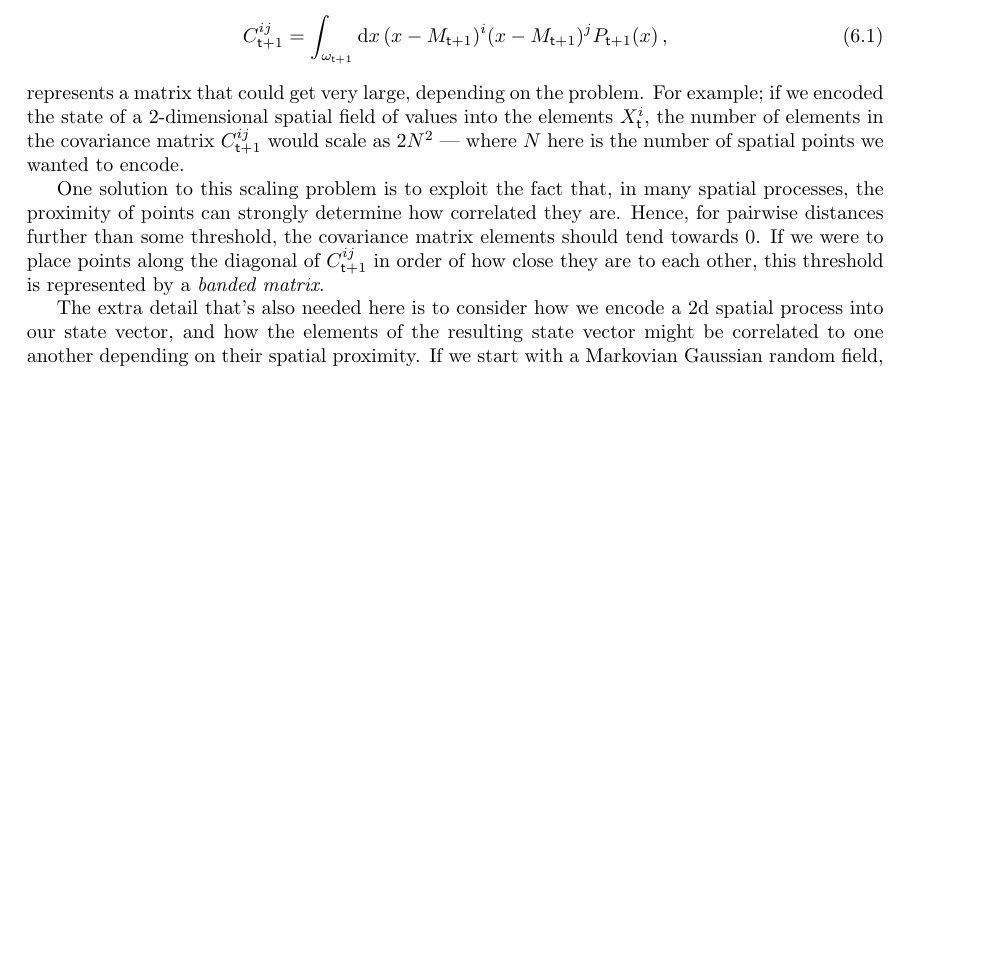
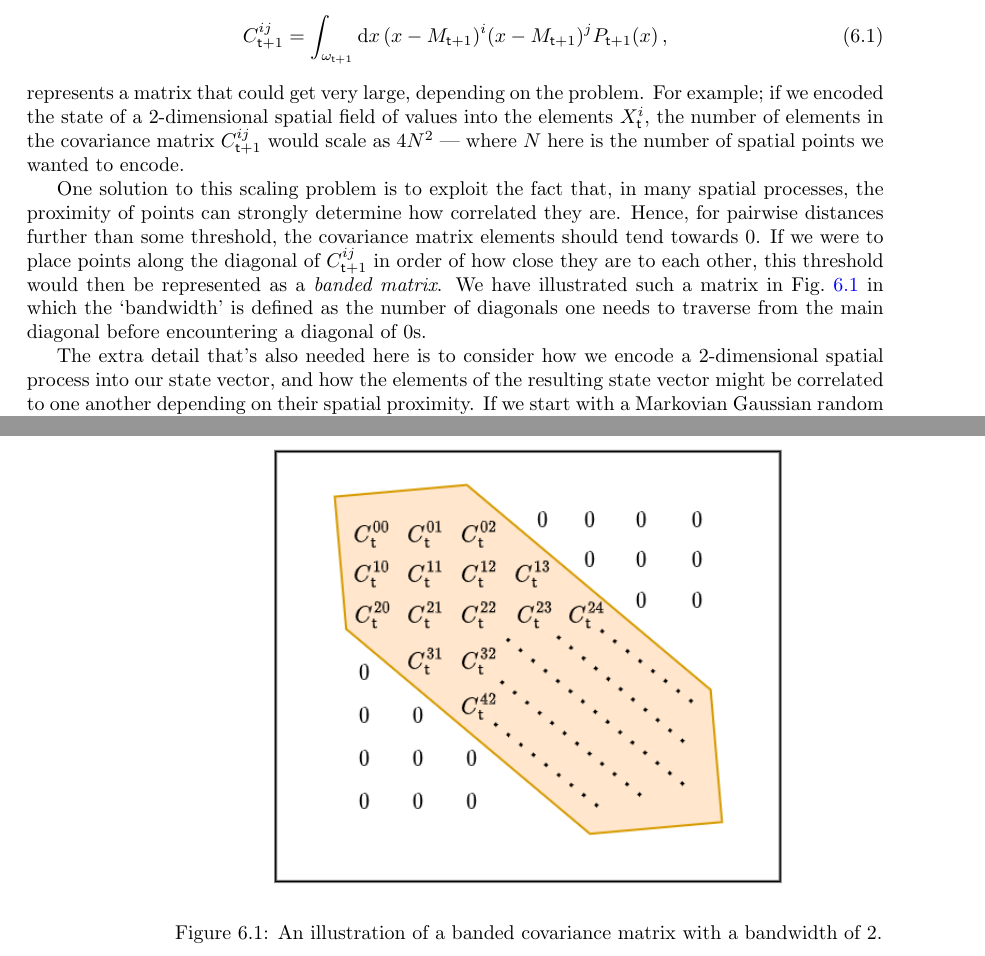
Before and after one commit to umbralcalc/worlds-of-observation, a LaTeX thesis (book.tex, which reads inferring_dynamical_2d_maps/chapter.tex): part of page 47 of 92 before the commit and two parts of pages 47 and 48 of 92 after it, the two joined at a grey line, cut so that both start at the same text, the shorter picture padded with empty space. Compiled offline with pdfLaTeX.

Commit message:
added bandwidth figure

```diff
--- a/inferring_dynamical_2d_maps/chapter.tex
+++ b/inferring_dynamical_2d_maps/chapter.tex
@@ -11,8 +11,15 @@ Let's by returning to the probabilistic filter formalism that we introduced earl
 C^{ij}_{{\sf t}+1} &= \int_{\omega_{{\sf t}+1}}{\rm d}x \,(x-M_{{\sf t}+1})^i(x-M_{{\sf t}+1})^jP_{{\sf t}+1}(x) \,,
 \end{align}
 %%
-represents a matrix that could get very large, depending on the problem. For example; if we encoded the state of a 2-dimensional spatial field of values into the elements $X^i_{\sf t}$, the number of elements in the covariance matrix $C^{ij}_{{\sf t}+1}$ would scale as $2N^2$ --- where $N$ here is the number of spatial points we wanted to encode.
+represents a matrix that could get very large, depending on the problem. For example; if we encoded the state of a 2-dimensional spatial field of values into the elements $X^i_{\sf t}$, the number of elements in the covariance matrix $C^{ij}_{{\sf t}+1}$ would scale as $4N^2$ --- where $N$ here is the number of spatial points we wanted to encode.
 
-One solution to this scaling problem is to exploit the fact that, in many spatial processes, the proximity of points can strongly determine how correlated they are. Hence, for pairwise distances further than some threshold, the covariance matrix elements should tend towards 0. If we were to place points along the diagonal of $C^{ij}_{{\sf t}+1}$ in order of how close they are to each other, this threshold is represented by a \emph{banded matrix}.
+One solution to this scaling problem is to exploit the fact that, in many spatial processes, the proximity of points can strongly determine how correlated they are. Hence, for pairwise distances further than some threshold, the covariance matrix elements should tend towards 0. If we were to place points along the diagonal of $C^{ij}_{{\sf t}+1}$ in order of how close they are to each other, this threshold would then be represented as a \emph{banded matrix}. We have illustrated such a matrix in Fig.~\ref{fig:banded-matrix} in which the `bandwidth' is defined as the number of diagonals one needs to traverse from the main diagonal before encountering a diagonal of 0s.
 
-The extra detail that's also needed here is to consider how we encode a 2d spatial process into our state vector, and how the elements of the resulting state vector might be correlated to one another depending on their spatial proximity. If we start with a Markovian Gaussian random field, we can derive the Mat\'{e}rn kernel over these spatial coordinates in order to correlate the state vectors in such a way.
+\begin{figure}[h]
+\centering
+\includegraphics[width=9cm]{images/banded-matrix.drawio.png}
+\caption{An illustration of a banded covariance matrix with a bandwidth of 2.}
+\label{fig:banded-matrix}
+\end{figure}
+
+The extra detail that's also needed here is to consider how we encode a 2-dimensional spatial process into our state vector, and how the elements of the resulting state vector might be correlated to one another depending on their spatial proximity. If we start with a Markovian Gaussian random field, we can derive the Mat\'{e}rn kernel over these spatial coordinates in order to correlate the state vectors in such a way.
```
Also changed, not shown: images/banded-matrix.drawio.png (added).
